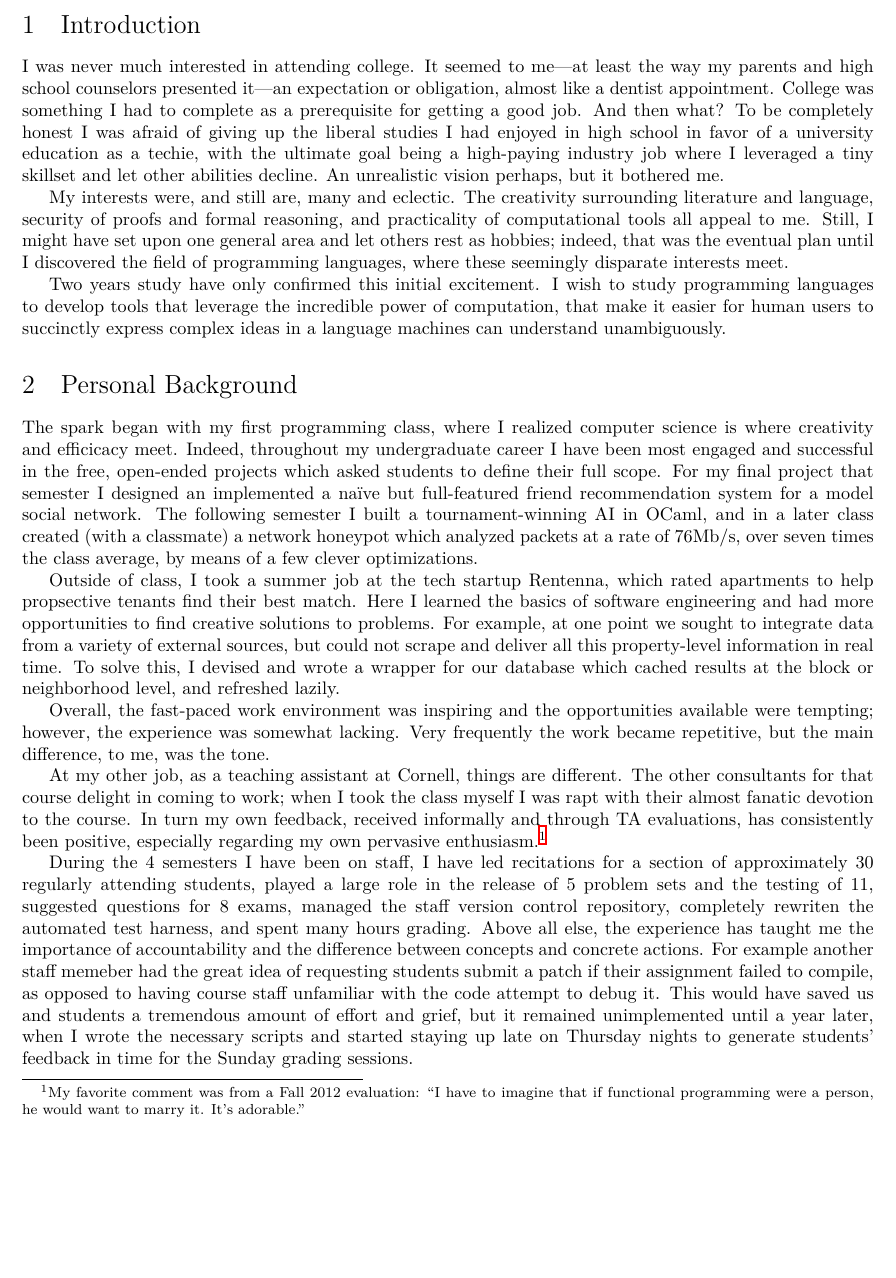
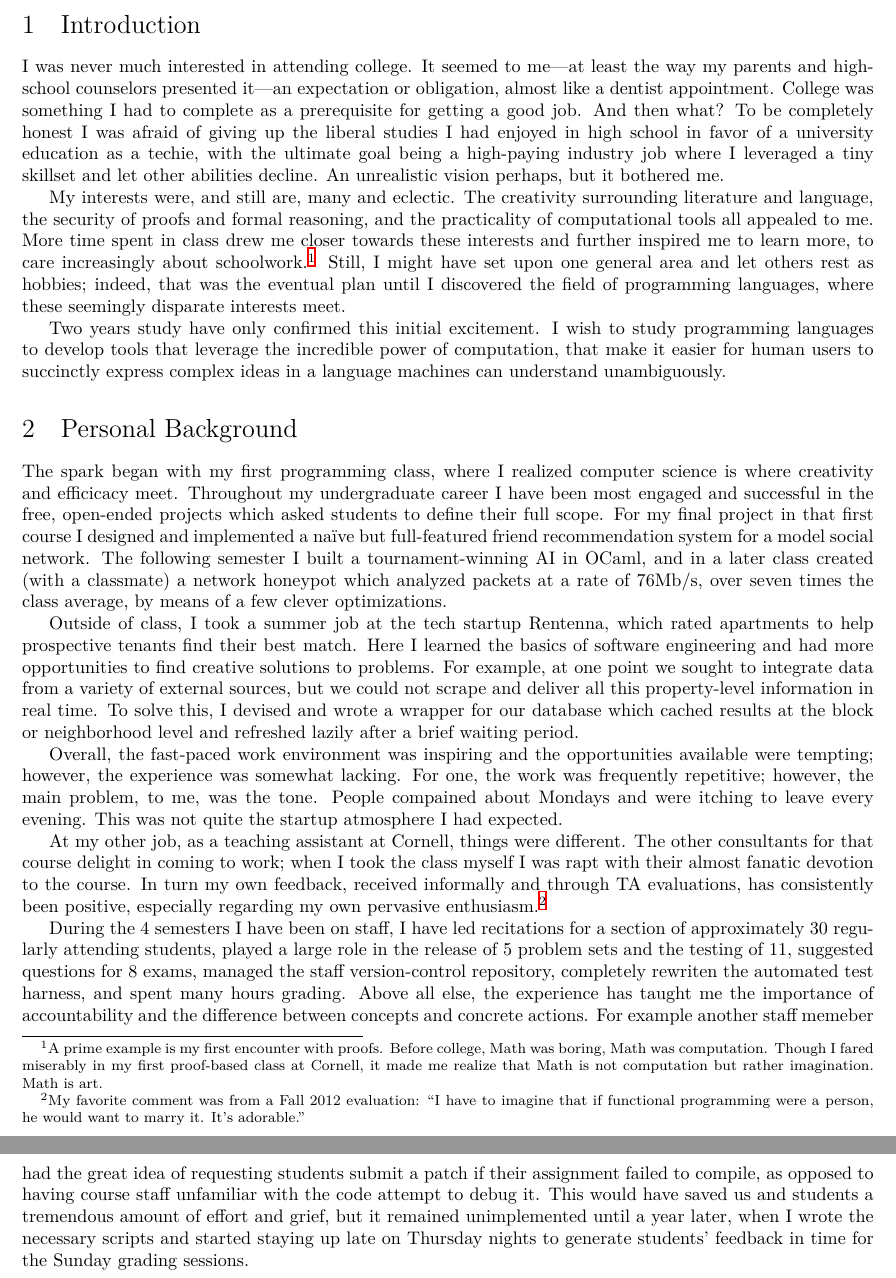
Before and after one commit to bennn/statement_of_purpose, a LaTeX document (statement.tex): part of page 1 of 2 before the commit and two parts of pages 1 and 2 of 2 after it, the two joined at a grey line, cut so that both start at the same text, the shorter picture padded with empty space. Compiled offline with XeLaTeX.

Commit message:
end of Thanksgiving break

```diff
--- a/statement.tex
+++ b/statement.tex
@@ -38,7 +38,7 @@
 %% GOAL: say you want to do PL research. Give a sort of research statement.
 %% Initial sentences should lead in to me wanting to study PL
 I was never much interested in attending college.
-It seemed to me\textemdash at least the way my parents and high school counselors presented it\textemdash an expectation or obligation, almost like a dentist appointment.
+It seemed to me\textemdash at least the way my parents and high-school counselors presented it\textemdash an expectation or obligation, almost like a dentist appointment.
 College was something I had to complete as a prerequisite for getting a good job.
 And then what?
 To be completely honest I was afraid of giving up the liberal studies I had enjoyed in high school in favor of a university education as a techie, with the ultimate goal being a high-paying industry job where I leveraged a tiny skillset and let other abilities decline.
@@ -46,7 +46,8 @@ An unrealistic vision perhaps, but it bothered me.
 
 %% Do NOT want to sound like a jack-of-all, master of none. Though it's an apt description.
 My interests were, and still are, many and eclectic.
-The creativity surrounding literature and language, security of proofs and formal reasoning, and practicality of computational tools all appeal to me.
+The creativity surrounding literature and language, the security of proofs and formal reasoning, and the practicality of computational tools all appealed to me.
+More time spent in class drew me closer towards these interests and further inspired me to learn more, to care increasingly about schoolwork.\footnote{A prime example is my first encounter with proofs. Before college, Math was boring, Math was computation. Though I fared miserably in my first proof-based class at Cornell, it made me realize that Math is not computation but rather imagination. Math is art.}
 %% Outside of class I would be equally happy exploring the woods or skateboarding through town.
 Still, I might have set upon one general area and let others rest as hobbies; indeed, that was the eventual plan until I discovered the field of programming languages, where these seemingly disparate interests meet.
 
@@ -58,24 +59,27 @@ I wish to study programming languages to develop tools that leverage the incredi
 \section{Personal Background}
 
 The spark began with my first programming class, where I realized computer science is where creativity and efficicacy meet.
-Indeed, throughout my undergraduate career I have been most engaged and successful in the free, open-ended projects which asked students to define their full scope.
-For my final project that semester I designed an implemented a na\"ive but full-featured friend recommendation system for a model social network.
+Throughout my undergraduate career I have been most engaged and successful in the free, open-ended projects which asked students to define their full scope.
+For my final project in that first course I designed and implemented a na\"ive but full-featured friend recommendation system for a model social network.
 %% This penchant for creative projects would manifest itself repeatedly in my undergraduate career.
 The following semester I built a tournament-winning AI in OCaml, and in a later class created (with a classmate) a network honeypot which analyzed packets at a rate of 76Mb/s, over seven times the class average, by means of a few clever optimizations.
 
-Outside of class, I took a summer job at the tech startup Rentenna, which rated apartments to help propsective tenants find their best match.
+Outside of class, I took a summer job at the tech startup Rentenna, which rated apartments to help prospective tenants find their best match.
 Here I learned the basics of software engineering and had more opportunities to find creative solutions to problems.
-For example, at one point we sought to integrate data from a variety of external sources, but could not scrape and deliver all this property-level information in real time.
-To solve this, I devised and wrote a wrapper for our database which cached results at the block or neighborhood level, and refreshed lazily.
+For example, at one point we sought to integrate data from a variety of external sources, but we could not scrape and deliver all this property-level information in real time.
+To solve this, I devised and wrote a wrapper for our database which cached results at the block or neighborhood level and refreshed lazily after a brief waiting period.
 
 Overall, the fast-paced work environment was inspiring and the opportunities available were tempting; however, the experience was somewhat lacking.
-Very frequently the work became repetitive, but the main difference, to me, was the tone.
+For one, the work was frequently repetitive; however, the main problem, to me, was the tone.
+People compained about Mondays and were itching to leave every evening.
+This was not quite the startup atmosphere I had expected.
 
-At my other job, as a teaching assistant at Cornell, things are different.
+At my other job, as a teaching assistant at Cornell, things were different.
 The other consultants for that course delight in coming to work; when I took the class myself I was rapt with their almost fanatic devotion to the course.
 In turn my own feedback, received informally and through TA evaluations, has consistently been positive, especially regarding my own pervasive enthusiasm.\footnote{My favorite comment was from a Fall 2012 evaluation: ``I have to imagine that if functional programming were a person, he would want to marry it. It's adorable.''}
 
-During the 4 semesters I have been on staff, I have led recitations for a section of approximately 30 regularly attending students, played a large role in the release of 5 problem sets and the testing of 11, suggested questions for 8 exams, managed the staff version control repository, completely rewriten the automated test harness, and spent many hours grading.
+%% TODO review, expecially the last 2
+During the 4 semesters I have been on staff, I have led recitations for a section of approximately 30 regularly attending students, played a large role in the release of 5 problem sets and the testing of 11, suggested questions for 8 exams, managed the staff version-control repository, completely rewriten the automated test harness, and spent many hours grading.
 Above all else, the experience has taught me the importance of accountability and the difference between concepts and concrete actions.
 For example another staff memeber had the great idea of requesting students submit a patch if their assignment failed to compile, as opposed to having course staff unfamiliar with the code attempt to debug it.
 This would have saved us and students a tremendous amount of effort and grief, but it remained unimplemented until a year later, when I wrote the necessary scripts and started staying up late on Thursday nights to generate students' feedback in time for the Sunday grading sessions.
```
Also changed, not shown: statement.tex (34 more changed lines).
